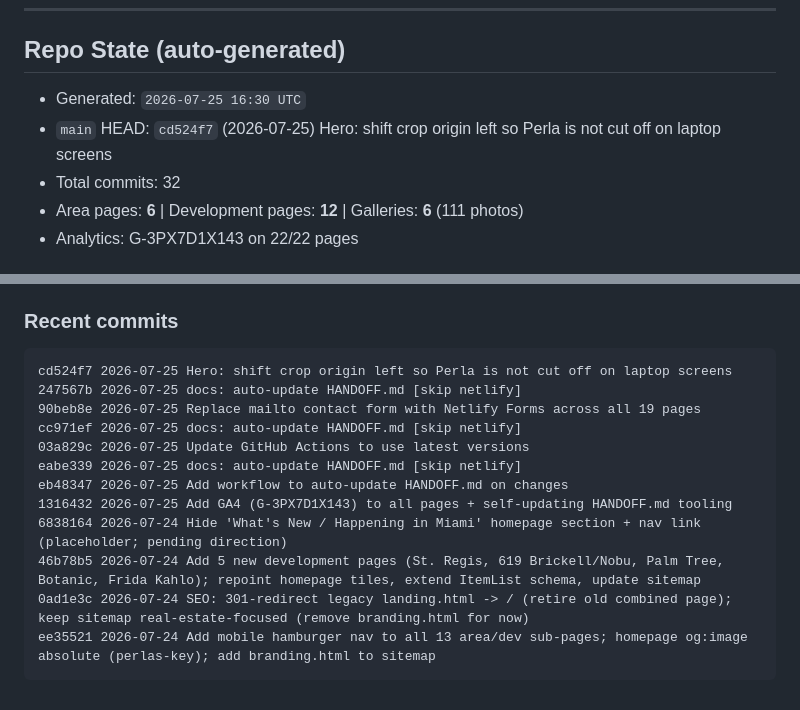
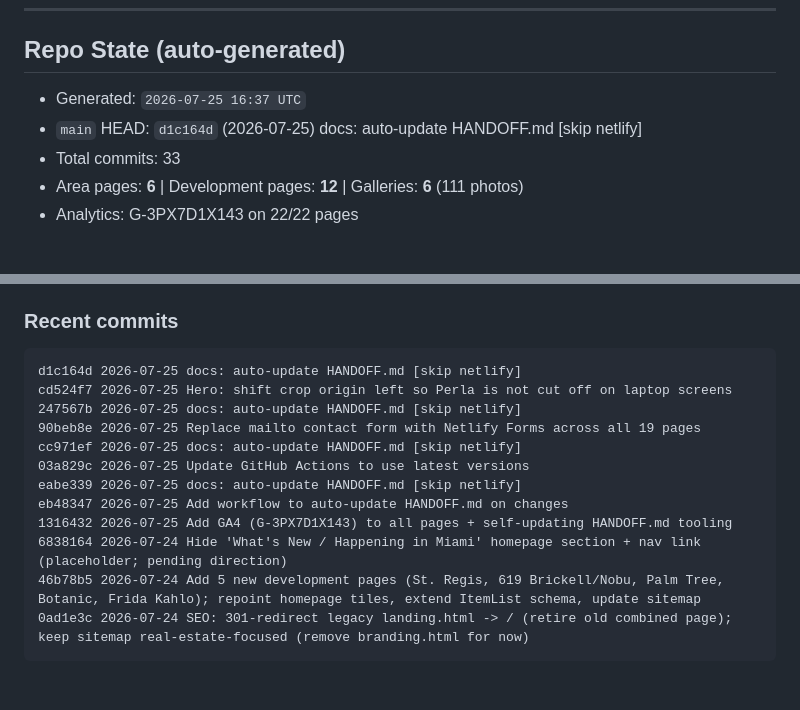
Before and after one commit to MrTrini/PerlaWebsite, a Markdown page: HANDOFF.md, 2 parts joined by grey strips. Rendered like a GitHub page.

Commit message:
docs: auto-update HANDOFF.md [skip netlify]

````diff
--- a/HANDOFF.md
+++ b/HANDOFF.md
@@ -196,9 +196,9 @@ Now that the repo is private, a token is required to clone as well as to push.
 
 ## Repo State (auto-generated)
 
-- Generated: `2026-07-25 16:30 UTC`
-- `main` HEAD: `cd524f7` (2026-07-25) Hero: shift crop origin left so Perla is not cut off on laptop screens
-- Total commits: 32
+- Generated: `2026-07-25 16:37 UTC`
+- `main` HEAD: `d1c164d` (2026-07-25) docs: auto-update HANDOFF.md [skip netlify]
+- Total commits: 33
 - Area pages: **6** | Development pages: **12** | Galleries: **6** (111 photos)
 - Analytics: G-3PX7D1X143 on 22/22 pages
 
@@ -256,6 +256,7 @@ Now that the repo is private, a token is required to clone as well as to push.
 ### Recent commits
 
 ```
+d1c164d 2026-07-25 docs: auto-update HANDOFF.md [skip netlify]
 cd524f7 2026-07-25 Hero: shift crop origin left so Perla is not cut off on laptop screens
 247567b 2026-07-25 docs: auto-update HANDOFF.md [skip netlify]
 90beb8e 2026-07-25 Replace mailto contact form with Netlify Forms across all 19 pages
@@ -267,7 +268,6 @@ eb48347 2026-07-25 Add workflow to auto-update HANDOFF.md on changes
 6838164 2026-07-24 Hide 'What's New / Happening in Miami' homepage section + nav link (placeholder; pending direction)
 46b78b5 2026-07-24 Add 5 new development pages (St. Regis, 619 Brickell/Nobu, Palm Tree, Botanic, Frida Kahlo); repoint homepage tiles, extend ItemList schema, update sitemap
 0ad1e3c 2026-07-24 SEO: 301-redirect legacy landing.html -> / (retire old combined page); keep sitemap real-estate-focused (remove branding.html for now)
-ee35521 2026-07-24 Add mobile hamburger nav to all 13 area/dev sub-pages; homepage og:image absolute (perlas-key); add branding.html to sitemap
 ```
 
 <!-- AUTOGEN:END -->
````
